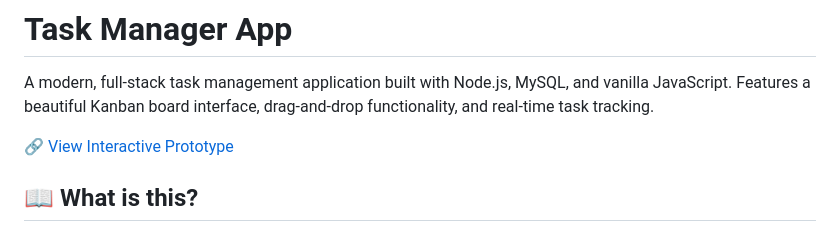
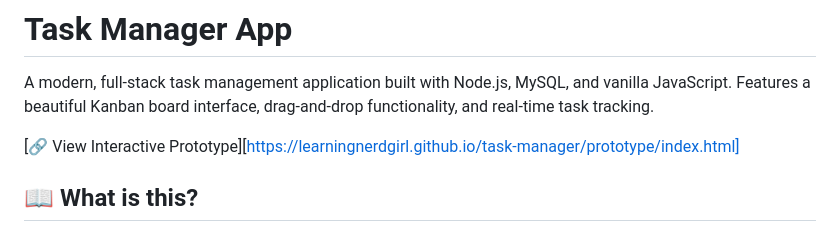
Before and after one commit to LearningNerdGirl/task-manager, a Markdown page: README.md, the part around the change. Rendered like a GitHub page.

```diff
--- a/README.md
+++ b/README.md
@@ -3,7 +3,7 @@
 A modern, full-stack task management application built with Node.js, MySQL, and vanilla JavaScript. Features a beautiful Kanban board interface, drag-and-drop functionality, and real-time task tracking.
 
 
-[🔗 View Interactive Prototype](prototype/index.html)
+[🔗 View Interactive Prototype][https://learningnerdgirl.github.io/task-manager/prototype/index.html]
 ## 📖 What is this?
 
 A personal task management application designed to help users organize their work with a visual Kanban board. Built as a portfolio project to showcase full-stack development skills including:
```
